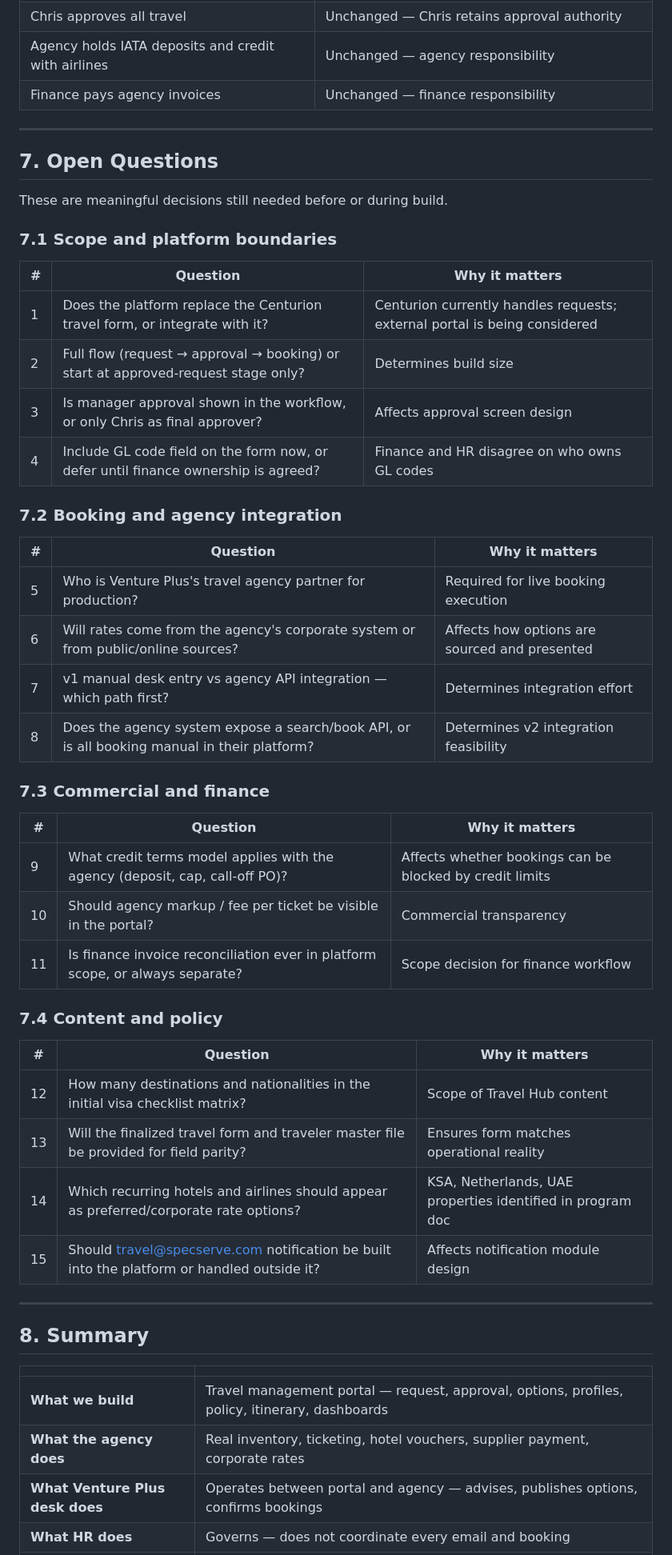
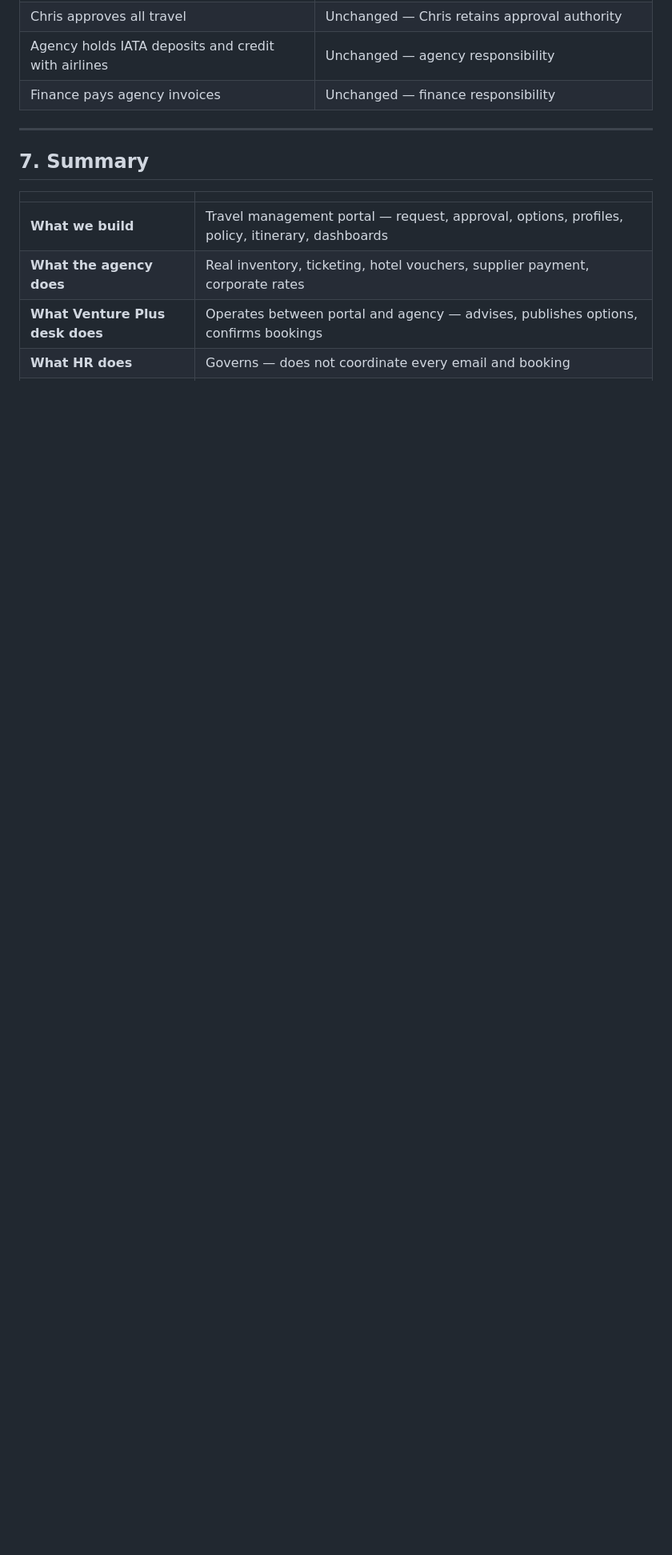
Before and after one commit to jupakulasanjay/AnemiaPrediction, a Markdown page: docs/Corporate-Travel-Management-Scope.md, the part around the change. Shown at 80% size. Rendered like a GitHub page; blank space fills up the shorter version.

Commit message:
Remove open questions section from scope document
Co-authored-by: jupakulasanjay <jupakulasanjay@users.noreply.github.com>

```diff
--- a/docs/Corporate-Travel-Management-Scope.md
+++ b/docs/Corporate-Travel-Management-Scope.md
@@ -627,48 +627,7 @@ The following are explicitly **out of scope** for the platform. They remain with
 
 ---
 
-## 7. Open Questions
-
-These are meaningful decisions still needed before or during build.
-
-### 7.1 Scope and platform boundaries
-
-| # | Question | Why it matters |
-|---|----------|----------------|
-| 1 | Does the platform replace the Centurion travel form, or integrate with it? | Centurion currently handles requests; external portal is being considered |
-| 2 | Full flow (request → approval → booking) or start at approved-request stage only? | Determines build size |
-| 3 | Is manager approval shown in the workflow, or only Chris as final approver? | Affects approval screen design |
-| 4 | Include GL code field on the form now, or defer until finance ownership is agreed? | Finance and HR disagree on who owns GL codes |
-
-### 7.2 Booking and agency integration
-
-| # | Question | Why it matters |
-|---|----------|----------------|
-| 5 | Who is Venture Plus's travel agency partner for production? | Required for live booking execution |
-| 6 | Will rates come from the agency's corporate system or from public/online sources? | Affects how options are sourced and presented |
-| 7 | v1 manual desk entry vs agency API integration — which path first? | Determines integration effort |
-| 8 | Does the agency system expose a search/book API, or is all booking manual in their platform? | Determines v2 integration feasibility |
-
-### 7.3 Commercial and finance
-
-| # | Question | Why it matters |
-|---|----------|----------------|
-| 9 | What credit terms model applies with the agency (deposit, cap, call-off PO)? | Affects whether bookings can be blocked by credit limits |
-| 10 | Should agency markup / fee per ticket be visible in the portal? | Commercial transparency |
-| 11 | Is finance invoice reconciliation ever in platform scope, or always separate? | Scope decision for finance workflow |
-
-### 7.4 Content and policy
-
-| # | Question | Why it matters |
-|---|----------|----------------|
-| 12 | How many destinations and nationalities in the initial visa checklist matrix? | Scope of Travel Hub content |
-| 13 | Will the finalized travel form and traveler master file be provided for field parity? | Ensures form matches operational reality |
-| 14 | Which recurring hotels and airlines should appear as preferred/corporate rate options? | KSA, Netherlands, UAE properties identified in program doc |
-| 15 | Should travel@specserve.com notification be built into the platform or handled outside it? | Affects notification module design |
-
----
-
-## 8. Summary
+## 7. Summary
 
 | | |
 |---|---|
```
